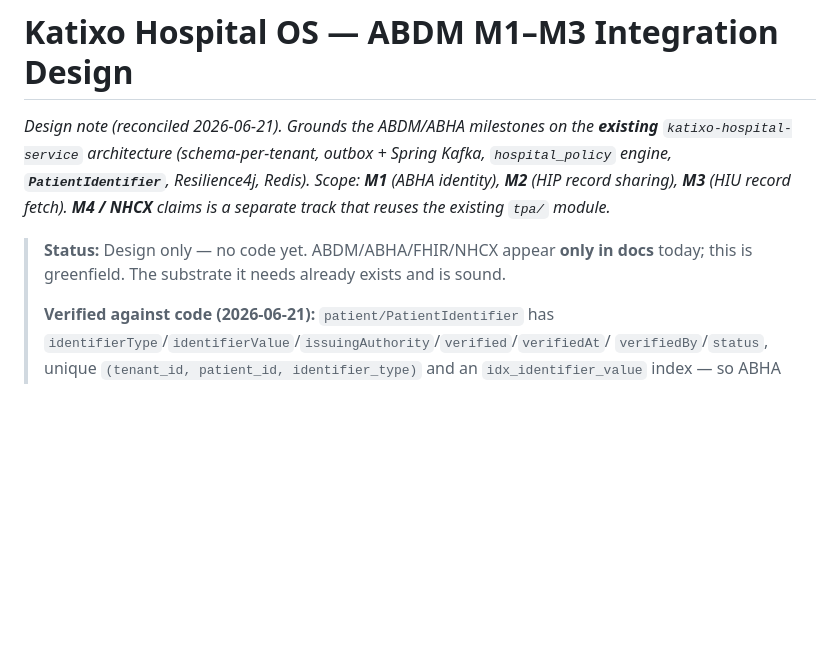
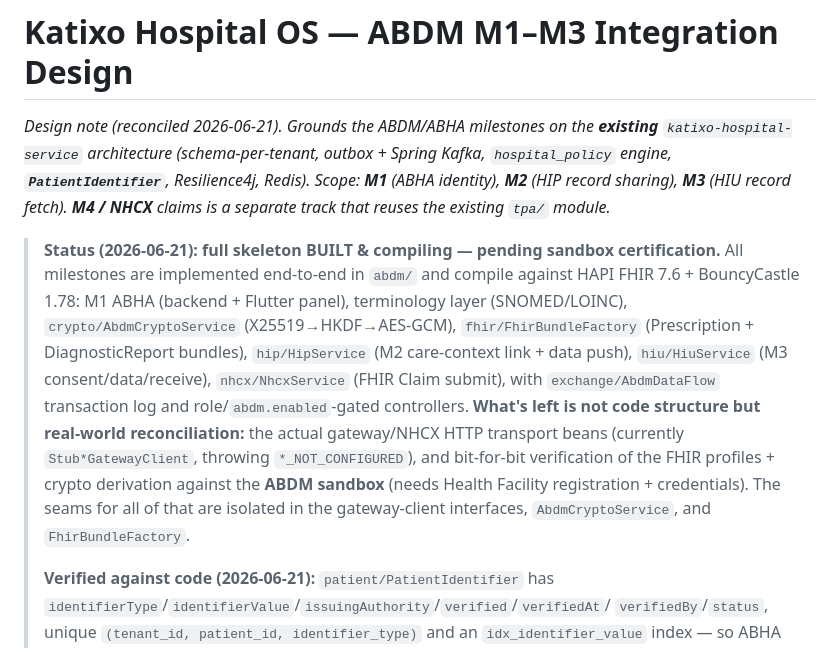
Before and after one commit to DileepJexpert/katixo-hospital-os, a Markdown page: docs/ABDM_INTEGRATION_DESIGN.md, the part around the change. Drawn GitHub-style; blank space fills up the shorter version.

Commit message:
docs: mark ABDM full skeleton built (M1-M3 + terminology + NHCX)
Updates ABDM_INTEGRATION_DESIGN status from 'design only' to 'full skeleton
built & compiling — pending sandbox certification', listing what's implemented
vs what remains (real transport beans + sandbox profile/crypto reconciliation).

Co-Authored-By: Claude Opus 4.8 (1M context) <noreply@anthropic.com>
Claude-Session: https://claude.ai/code/session_013ZACsdEe9qGu7DMNxpSjdy

```diff
--- a/docs/ABDM_INTEGRATION_DESIGN.md
+++ b/docs/ABDM_INTEGRATION_DESIGN.md
@@ -7,9 +7,20 @@ Redis). Scope: **M1** (ABHA identity), **M2** (HIP record sharing), **M3** (HIU
 record fetch). **M4 / NHCX** claims is a separate track that reuses the existing
 `tpa/` module._
 
-> **Status:** Design only — no code yet. ABDM/ABHA/FHIR/NHCX appear **only in
-> docs** today; this is greenfield. The substrate it needs already exists and is
-> sound.
+> **Status (2026-06-21): full skeleton BUILT & compiling — pending sandbox certification.**
+> All milestones are implemented end-to-end in `abdm/` and compile against HAPI
+> FHIR 7.6 + BouncyCastle 1.78: M1 ABHA (backend + Flutter panel), terminology
+> layer (SNOMED/LOINC), `crypto/AbdmCryptoService` (X25519→HKDF→AES-GCM),
+> `fhir/FhirBundleFactory` (Prescription + DiagnosticReport bundles),
+> `hip/HipService` (M2 care-context link + data push), `hiu/HiuService` (M3
+> consent/data/receive), `nhcx/NhcxService` (FHIR Claim submit), with
+> `exchange/AbdmDataFlow` transaction log and role/`abdm.enabled`-gated controllers.
+> **What's left is not code structure but real-world reconciliation:** the actual
+> gateway/NHCX HTTP transport beans (currently `Stub*GatewayClient`, throwing
+> `*_NOT_CONFIGURED`), and bit-for-bit verification of the FHIR profiles + crypto
+> derivation against the **ABDM sandbox** (needs Health Facility registration +
+> credentials). The seams for all of that are isolated in the gateway-client
+> interfaces, `AbdmCryptoService`, and `FhirBundleFactory`.
 >
 > **Verified against code (2026-06-21):** `patient/PatientIdentifier` has
 > `identifierType`/`identifierValue`/`issuingAuthority`/`verified`/`verifiedAt`/
```
